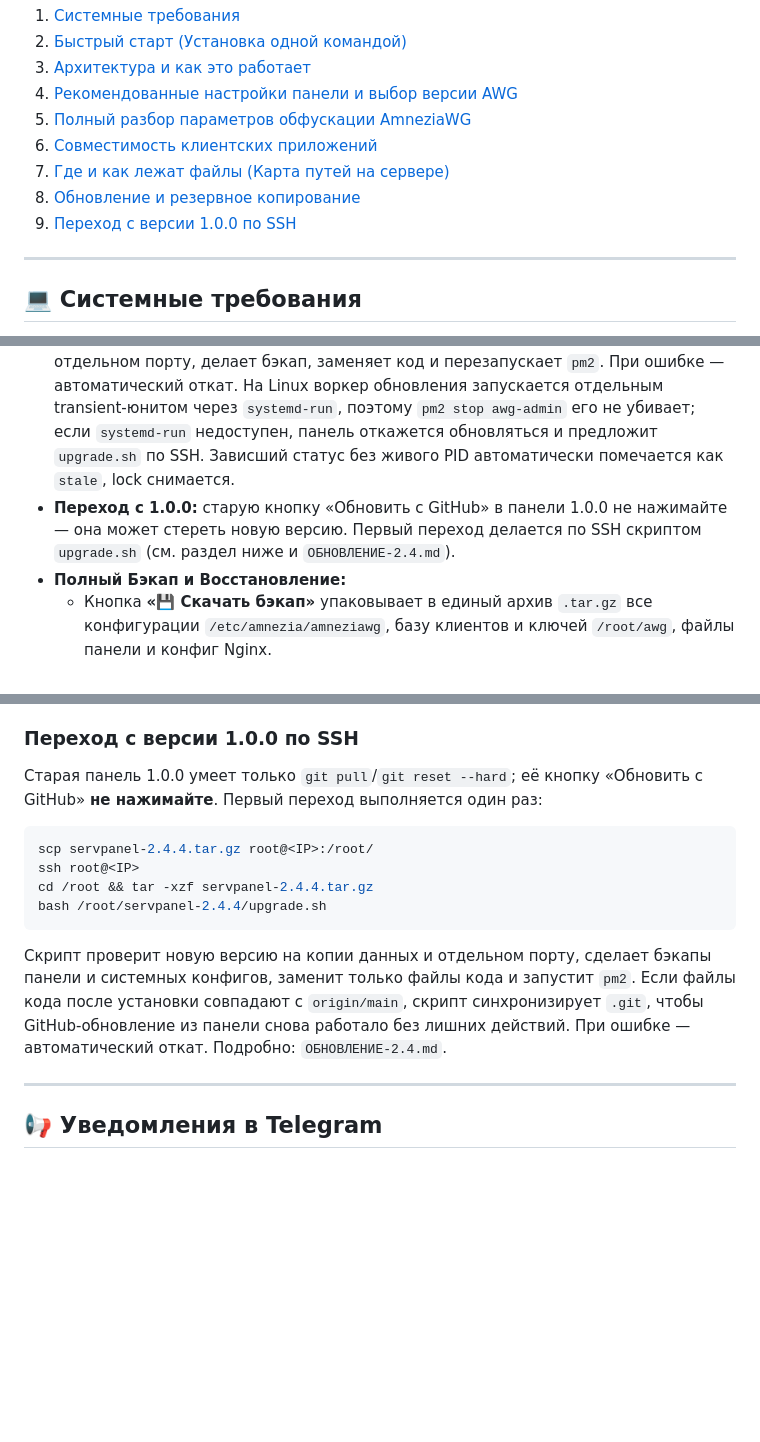
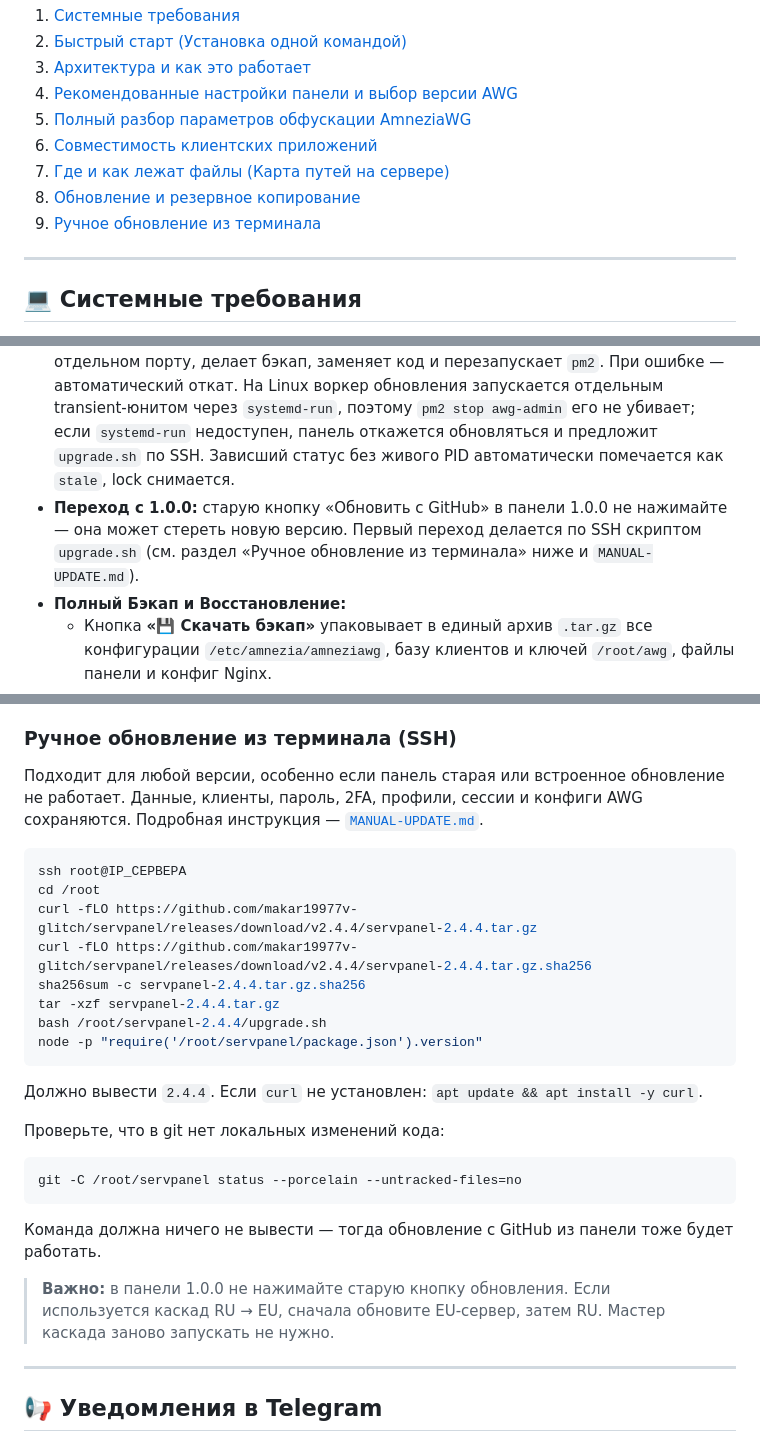
Before and after one commit to AmShaegar-dev/servpanel, a Markdown page: README.md, 3 parts joined by grey strips. GitHub-like rendering; blank space fills up the shorter version.

Commit message:
Docs: add manual terminal update guide

````diff
--- a/README.md
+++ b/README.md
@@ -15,7 +15,7 @@
 6. [Совместимость клиентских приложений](#-совместимость-клиентских-приложений)
 7. [Где и как лежат файлы (Карта путей на сервере)](#-где-и-как-лежат-файлы-карта-путей-на-сервере)
 8. [Обновление и резервное копирование](#-обновление-и-резервное-копирование)
-9. [Переход с версии 1.0.0 по SSH](#переход-с-версии-100-по-ssh)
+9. [Ручное обновление из терминала](#ручное-обновление-из-терминала-ssh)
 
 ---
 
@@ -360,7 +360,7 @@ WARP не устанавливается автоматически. На вкл
 ## 🔄 Обновление и резервное копирование
 
 * **Безопасное обновление (v2.4):** вкладка **«Обновление»**. Можно загрузить `servpanel-*.tar.gz`, указать URL или обновиться с GitHub. Обычный GitHub-режим работает через fast-forward и только при отсутствии локальных правок. Если после `upgrade.sh` рабочее дерево осталось грязным, появится кнопка **«Сбросить локальные изменения и обновить»**: она сначала создаёт бэкап, затем приводит отслеживаемые файлы кода к `origin/main`. Данные, клиенты, пароль, 2FA, профили, сессии, конфиги AWG и каскад не затрагиваются. Панель проверяет архив, ставит зависимости во временный каталог, запускает новую версию на копии данных и отдельном порту, делает бэкап, заменяет код и перезапускает `pm2`. При ошибке — автоматический откат. На Linux воркер обновления запускается отдельным transient-юнитом через `systemd-run`, поэтому `pm2 stop awg-admin` его не убивает; если `systemd-run` недоступен, панель откажется обновляться и предложит `upgrade.sh` по SSH. Зависший статус без живого PID автоматически помечается как `stale`, lock снимается.
-* **Переход с 1.0.0:** старую кнопку «Обновить с GitHub» в панели 1.0.0 не нажимайте — она может стереть новую версию. Первый переход делается по SSH скриптом `upgrade.sh` (см. раздел ниже и `ОБНОВЛЕНИЕ-2.4.md`).
+* **Переход с 1.0.0:** старую кнопку «Обновить с GitHub» в панели 1.0.0 не нажимайте — она может стереть новую версию. Первый переход делается по SSH скриптом `upgrade.sh` (см. раздел «Ручное обновление из терминала» ниже и `MANUAL-UPDATE.md`).
 * **Полный Бэкап и Восстановление:**
   * Кнопка **«💾 Скачать бэкап»** упаковывает в единый архив `.tar.gz` все конфигурации `/etc/amnezia/amneziawg`, базу клиентов и ключей `/root/awg`, файлы панели и конфиг Nginx.
   * Кнопка **«📥 Загрузить архив»** позволяет развернуть этот архив на новом или переустановленном сервере прямо из браузера в один клик (архив предварительно проверяется на недопустимые пути).
@@ -370,24 +370,38 @@ WARP не устанавливается автоматически. На вкл
   * шифрование AES-256-CBC (PBKDF2, 200 000 итераций) через `openssl`; пароль хранится в `.backup_pass` (`600`) и может быть показан/изменён в панели;
   * кнопки «Запустить сейчас», «Скачать зашифрованный» и список архивов для скачивания.
 
-### Переход с версии 1.0.0 по SSH
+### Ручное обновление из терминала (SSH)
 
-Старая панель 1.0.0 умеет только `git pull`/`git reset --hard`; её кнопку
-«Обновить с GitHub» **не нажимайте**. Первый переход выполняется один раз:
+Подходит для любой версии, особенно если панель старая или встроенное
+обновление не работает. Данные, клиенты, пароль, 2FA, профили, сессии и
+конфиги AWG сохраняются. Подробная инструкция — [`MANUAL-UPDATE.md`](MANUAL-UPDATE.md).
 
 ```bash
-scp servpanel-2.4.4.tar.gz root@<IP>:/root/
-ssh root@<IP>
-cd /root && tar -xzf servpanel-2.4.4.tar.gz
+ssh root@IP_СЕРВЕРА
+cd /root
+curl -fLO https://github.com/makar19977v-glitch/servpanel/releases/download/v2.4.4/servpanel-2.4.4.tar.gz
+curl -fLO https://github.com/makar19977v-glitch/servpanel/releases/download/v2.4.4/servpanel-2.4.4.tar.gz.sha256
+sha256sum -c servpanel-2.4.4.tar.gz.sha256
+tar -xzf servpanel-2.4.4.tar.gz
 bash /root/servpanel-2.4.4/upgrade.sh
+node -p "require('/root/servpanel/package.json').version"
 ```
 
-Скрипт проверит новую версию на копии данных и отдельном порту, сделает
-бэкапы панели и системных конфигов, заменит только файлы кода и запустит
-`pm2`. Если файлы кода после установки совпадают с `origin/main`, скрипт
-синхронизирует `.git`, чтобы GitHub-обновление из панели снова работало без
-лишних действий. При ошибке — автоматический откат. Подробно:
-`ОБНОВЛЕНИЕ-2.4.md`.
+Должно вывести `2.4.4`. Если `curl` не установлен:
+`apt update && apt install -y curl`.
+
+Проверьте, что в git нет локальных изменений кода:
+
+```bash
+git -C /root/servpanel status --porcelain --untracked-files=no
+```
+
+Команда должна ничего не вывести — тогда обновление с GitHub из панели тоже
+будет работать.
+
+> **Важно:** в панели 1.0.0 не нажимайте старую кнопку обновления. Если
+> используется каскад RU → EU, сначала обновите EU-сервер, затем RU. Мастер
+> каскада заново запускать не нужно.
 
 ---
 
````
Also changed, not shown: MANUAL-UPDATE.md (added, +106 -0 lines), ОБНОВЛЕНИЕ-2.4.md (+2 -0 lines).
